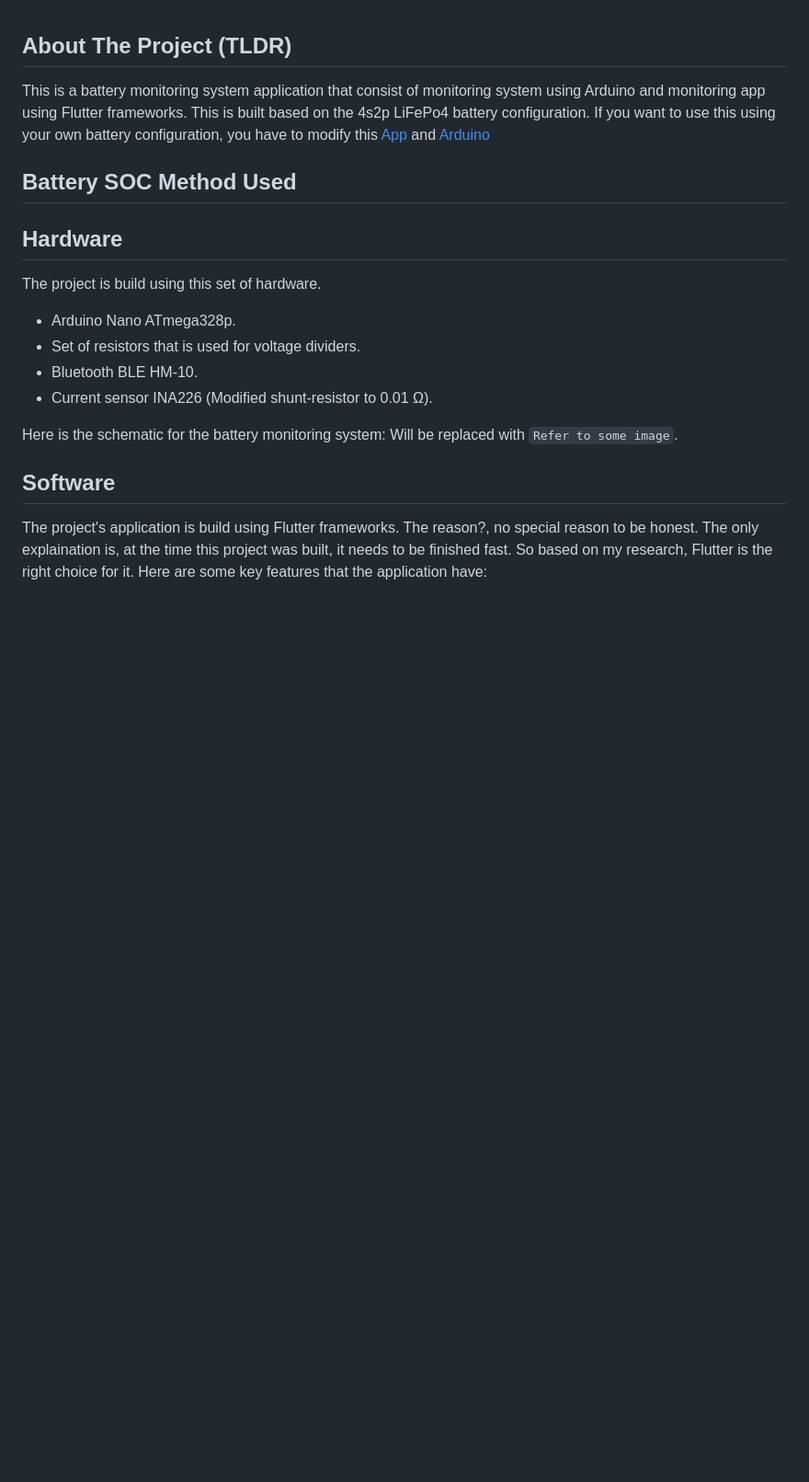
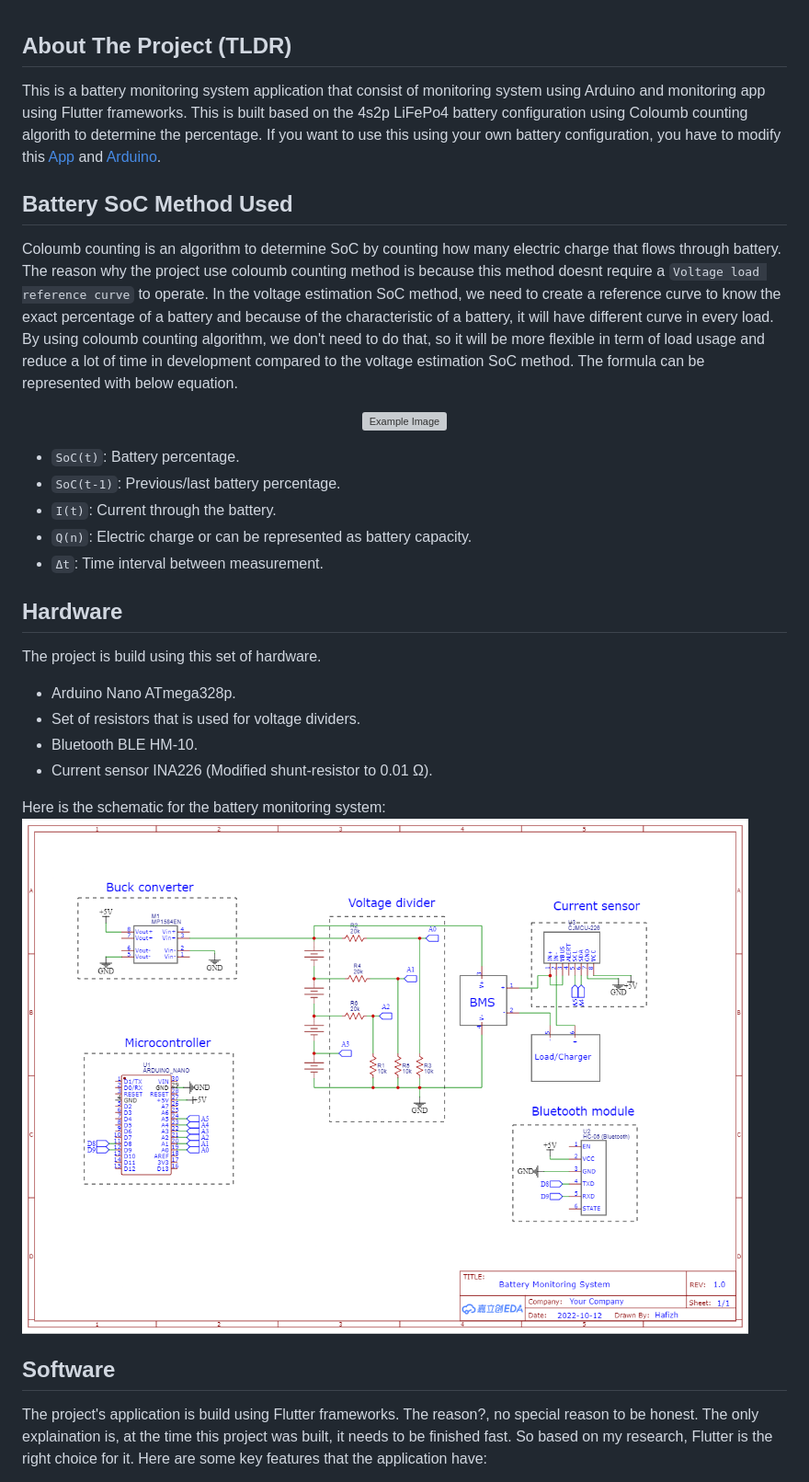
Before and after one commit to medioka/battery-monitoring-app, a Markdown page: README.md, the part around one of its changes. Shown at 92% size. Drawn GitHub-style; blank space fills up the shorter version; grey boxes are pictures that could not be loaded.

```diff
--- a/README.md
+++ b/README.md
@@ -1,9 +1,17 @@
 ## About The Project (TLDR)
-This is a battery monitoring system application that consist of monitoring system using Arduino and monitoring app using Flutter frameworks. This is built based on the 4s2p LiFePo4 battery configuration. If you want to use this using your own battery configuration, you have to modify this
-[App](#reconfig-arduino) and [Arduino](#reconfig-app)
+This is a battery monitoring system application that consist of monitoring system using Arduino and monitoring app using Flutter frameworks. This is built based on the 4s2p LiFePo4 battery configuration using Coloumb counting algorith to determine the percentage. If you want to use this using your own battery configuration, you have to modify this [App](#reconfig-arduino) and [Arduino](#reconfig-app).
 
-## Battery SOC Method Used
+## Battery SoC Method Used
+Coloumb counting is an algorithm to determine SoC by counting how many electric charge that flows through battery. The reason why the project use coloumb counting method is because this method doesnt require a `Voltage load reference curve` to operate. In the voltage estimation SoC method, we need to create a reference curve to know the exact percentage of a battery and because of the characteristic of a battery, it will have different curve in every load. By using coloumb counting algorithm, we don't need to do that, so it will be more flexible in term of load usage and reduce a lot of time in development compared to the voltage estimation SoC method. The formula can be represented with below equation.
+<p align="center">
+  <img src="https://www.batterydesign.net/wp-content/uploads/2022/05/coulomb-counting.jpg" alt="Example Image" />
+</p>
 
+* `SoC(t)`: Battery percentage.
+* `SoC(t-1)`: Previous/last battery percentage.
+* `I(t)`: Current through the battery.
+* `Q(n)`: Electric charge or can be represented as battery capacity.
+* `Δt`: Time interval between measurement.
 
 ## Hardware
 The project is build using this set of hardware.
@@ -13,7 +21,7 @@ The project is build using this set of hardware.
 * Current sensor INA226 (Modified shunt-resistor to 0.01 Ω).
 
 Here is the schematic for the battery monitoring system:
-Will be replaced with `Refer to some image`.
+![Alt text](https://github.com/medioka/battery-monitoring-app/raw/master/images/schematic.png)
 
 ## Software
 The project's application is build using Flutter frameworks. The reason?, no special reason to be honest. The only explaination is, at the time this project was built, it needs to be finished fast. So based on my research,
```
Also changed, not shown: other parts of README.md (+5 -3 lines).
